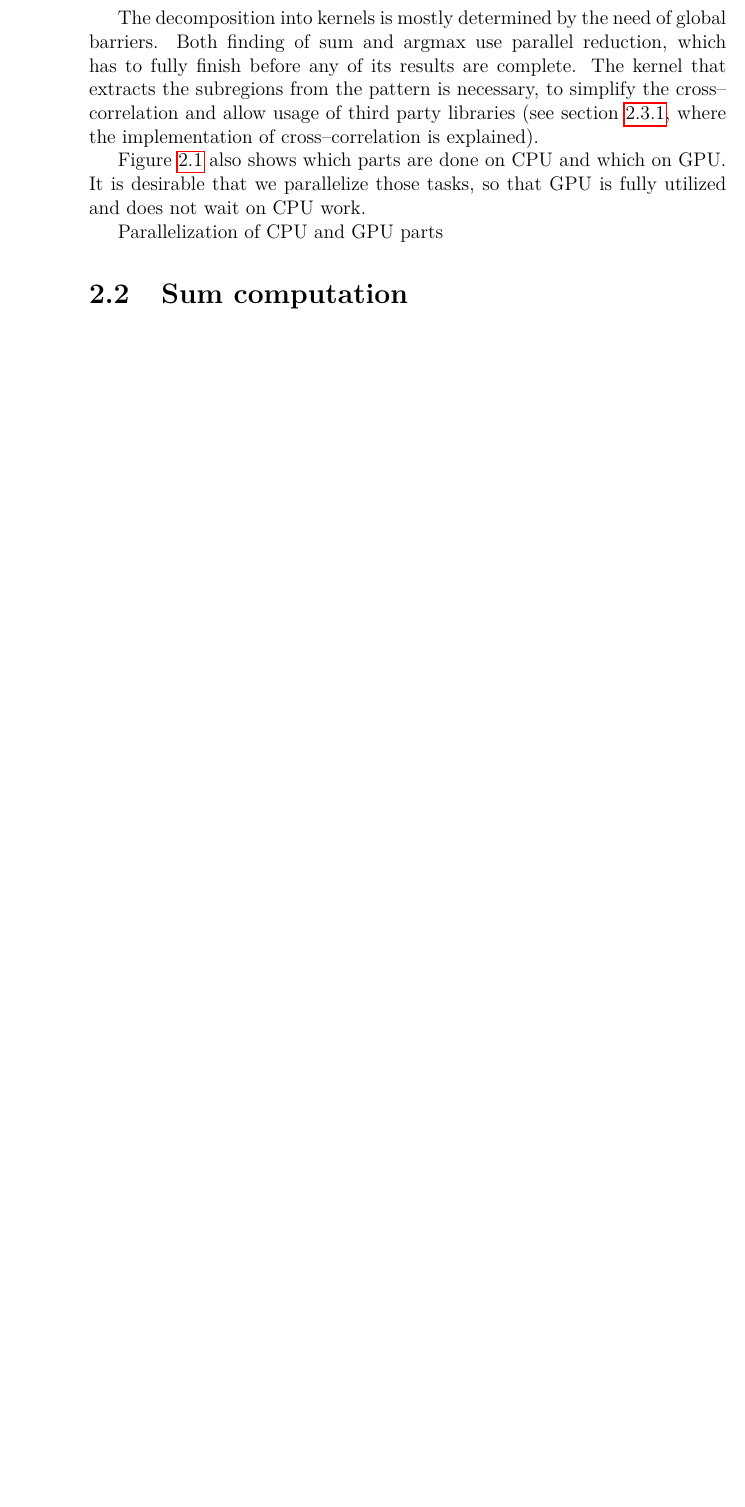
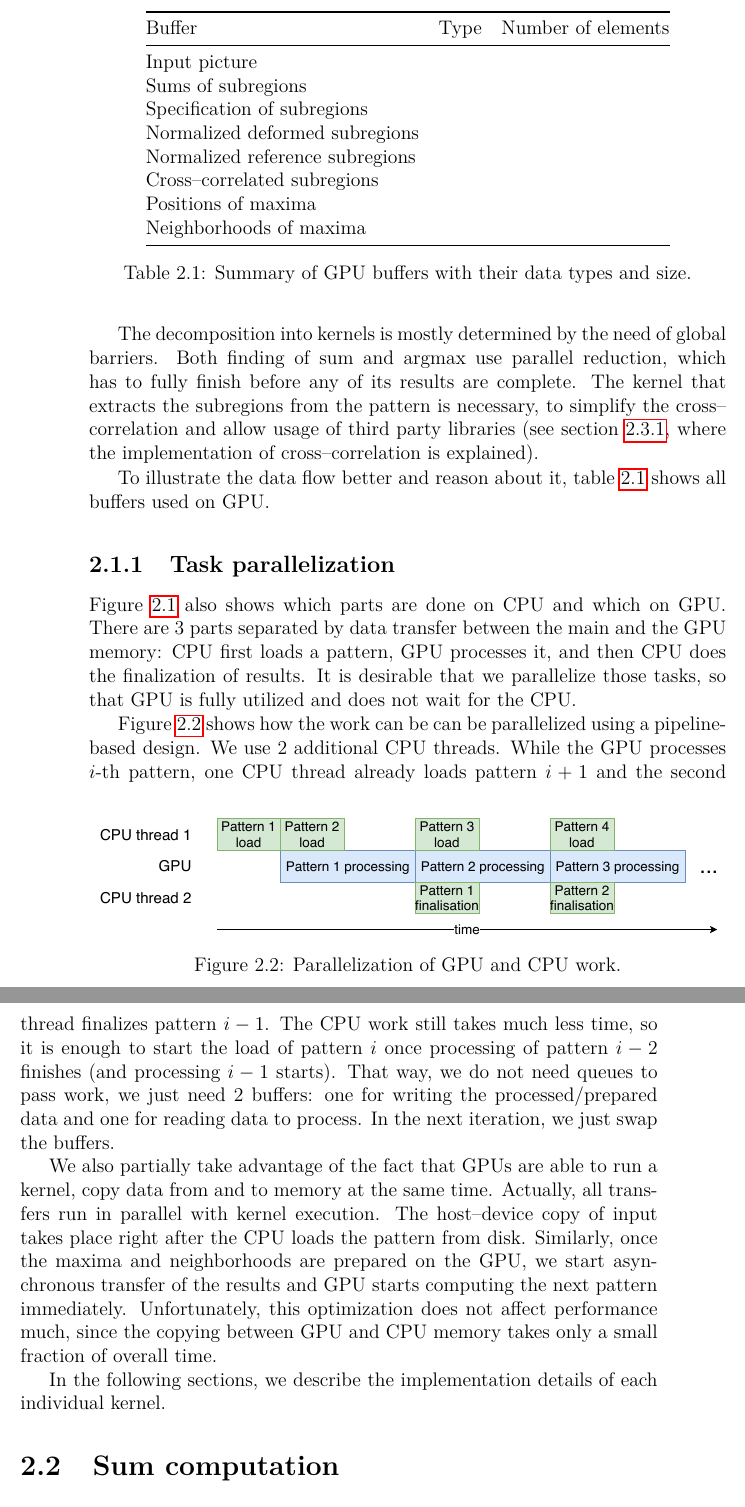
Before and after one commit to michalbali256/emida, a LaTeX thesis (thesis/thesis.tex, which reads thesis/chap03.tex): part of page 28 of 40 before the commit and two parts of pages 28 and 29 of 42 after it, the two joined at a grey line, cut at the place of the change, the shorter picture padded with empty space. Compiled offline with pdfLaTeX.

Commit message:
chapt3 proceedings

```diff
--- a/thesis/chap03.tex
+++ b/thesis/chap03.tex
@@ -50,13 +50,51 @@ The last part of the algorithm fits a continuous quadratic function to the neigh
 
 The decomposition into kernels is mostly determined by the need of global barriers. Both finding of sum and argmax use parallel reduction, which has to fully finish before any of its results are complete. The kernel that extracts the subregions from the pattern is necessary, to simplify the cross--correlation and allow usage of third party libraries (see \cref{fft}, where the implementation of cross--correlation is explained).
 
-\Cref{overview} also shows which parts are done on CPU and which on GPU. It is desirable that we parallelize those tasks, so that GPU is fully utilized and does not wait on CPU work.
+To illustrate the data flow better and reason about it, \cref{buftypes} shows all buffers used on GPU.
 
- Parallelization of CPU and GPU parts
+
+% Please add the following required packages to your document preamble:
+% \usepackage{booktabs}
+\begin{table}[]
+	\centering
+	\begin{tabular}{@{}lll@{}} \toprule
+		Buffer                          & Type & Number of elements \\ \midrule
+		Input picture                   &      &                    \\
+		Sums of subregions              &      &                    \\
+		Specification of subregions     &      &                    \\
+		Normalized deformed subregions  &      &                    \\
+		Normalized reference subregions &      &                    \\
+		Cross--correlated subregions    &      &                    \\
+		Positions of maxima             &      &                    \\
+		Neighborhoods of maxima         &      &                    \\ \bottomrule
+	\end{tabular}
+	\caption{Summary of GPU buffers with their data types and size.}
+	\label{buftypes}
+\end{table}
+
+\subsection{Task parallelization}
+
+\Cref{overview} also shows which parts are done on CPU and which on GPU. There are 3 parts separated by data transfer between the main and the GPU memory: CPU first loads a pattern, GPU processes it, and then CPU does the finalization of results. It is desirable that we parallelize those tasks, so that GPU is fully utilized and does not wait for the CPU.
+
+\begin{figure}[b]
+	\centering
+	\includegraphics[width=\textwidth]{img/CPUGPUparal}
+	\caption{Parallelization of GPU and CPU work.}
+	\label{pipeline}
+\end{figure}
+
+\Cref{pipeline} shows how the work can be can be parallelized using a pipeline-based design. We use 2 additional CPU threads. While the GPU processes $i$-th pattern, one CPU thread already loads pattern $i+1$ and the second thread finalizes pattern $i-1$. The CPU work still takes much less time, so it is enough to start the load of pattern $i$ once processing of pattern $i-2$ finishes (and processing $i-1$ starts). That way, we do not need queues to pass work, we just need 2 buffers: one for writing the processed/prepared data and one for reading data to process. In the next iteration, we just swap the buffers.
+
+We also partially take advantage of the fact that GPUs are able to run a kernel, copy data from and to memory at the same time. Actually, all transfers run in parallel with kernel execution. The host--device copy of input takes place right after the CPU loads the pattern from disk. Similarly, once the maxima and neighborhoods are prepared on the GPU, we start asynchronous transfer of the results and GPU starts computing the next pattern immediately. Unfortunately, this optimization does not affect performance much, since the copying between GPU and CPU memory takes only a small fraction of overall time.
+
+In the following sections, we describe the implementation details of each individual kernel.
+
 
 
 
 \section{Sum computation}
+
+
 \section{Cross--correlation}
 \subsection{Fourier transform}
 \label{fft}
```
Also changed, not shown: thesis/img/CPUGPUparal.pdf (added).
